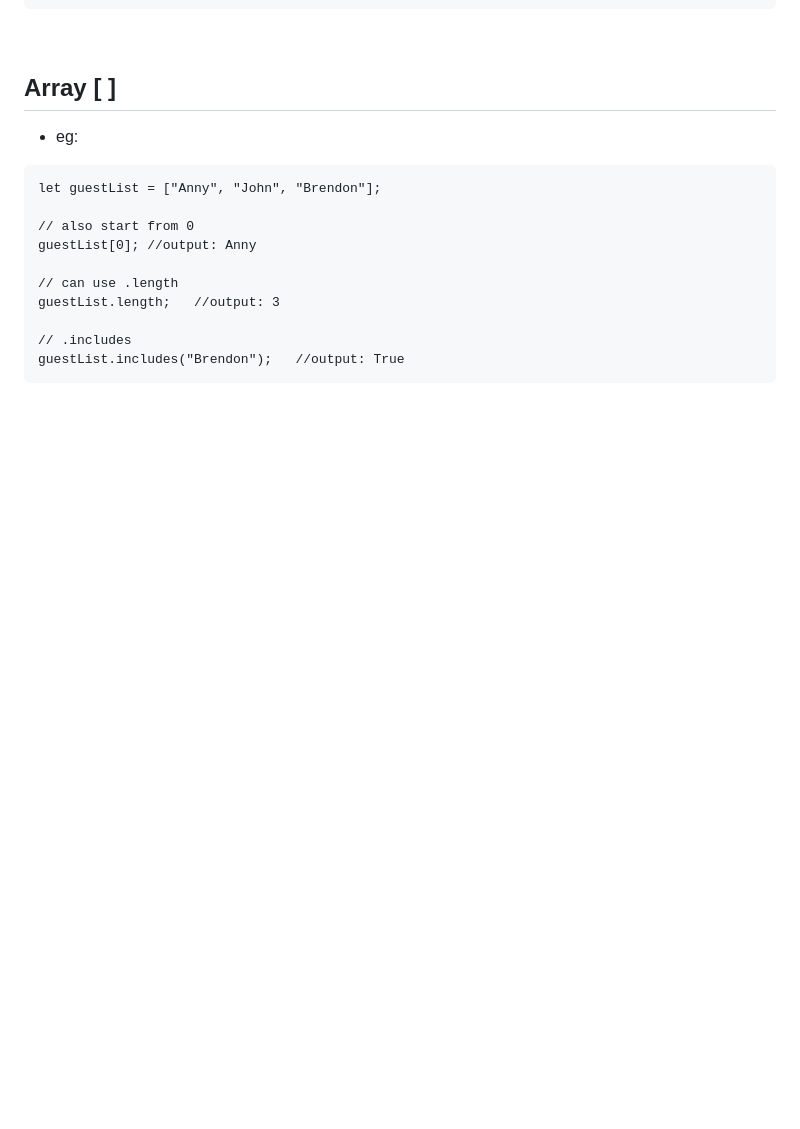
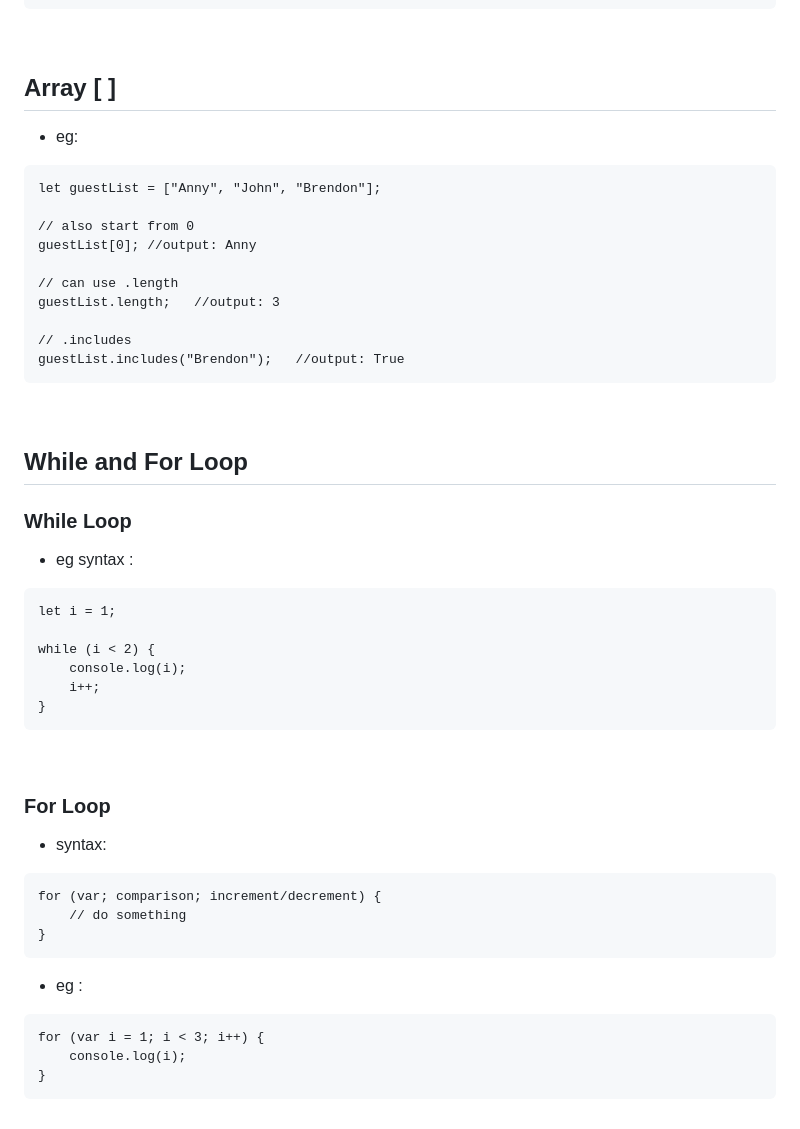
Before and after one commit to selfiirawan/web-development-projects, a Markdown page: JavaScript/js-notes.md, the part around the change. Rendered like a GitHub page; blank space fills up the shorter version.

Commit message:
while and for loop

````diff
--- a/JavaScript/js-notes.md
+++ b/JavaScript/js-notes.md
@@ -262,3 +262,34 @@ guestList.length;   //output: 3
 // .includes
 guestList.includes("Brendon");   //output: True
 ```
+
+<br>
+
+## While and For Loop
+### While Loop
+- eg syntax :
+```
+let i = 1;
+
+while (i < 2) {
+    console.log(i);
+    i++;
+}
+```
+
+<br>
+
+### For Loop
+- syntax:
+```
+for (var; comparison; increment/decrement) {
+    // do something
+}
+```
+
+- eg :
+```
+for (var i = 1; i < 3; i++) {
+    console.log(i);
+}
+```
````
